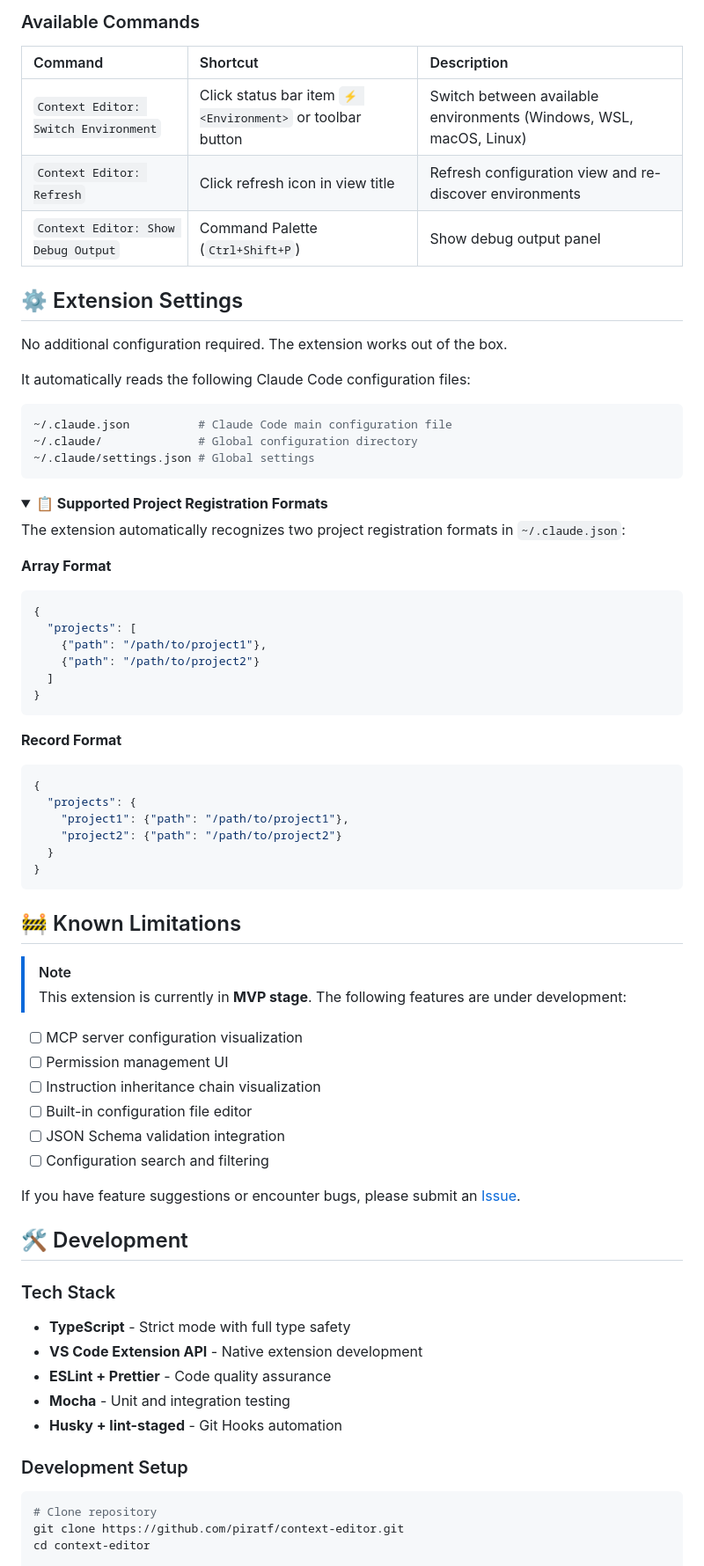
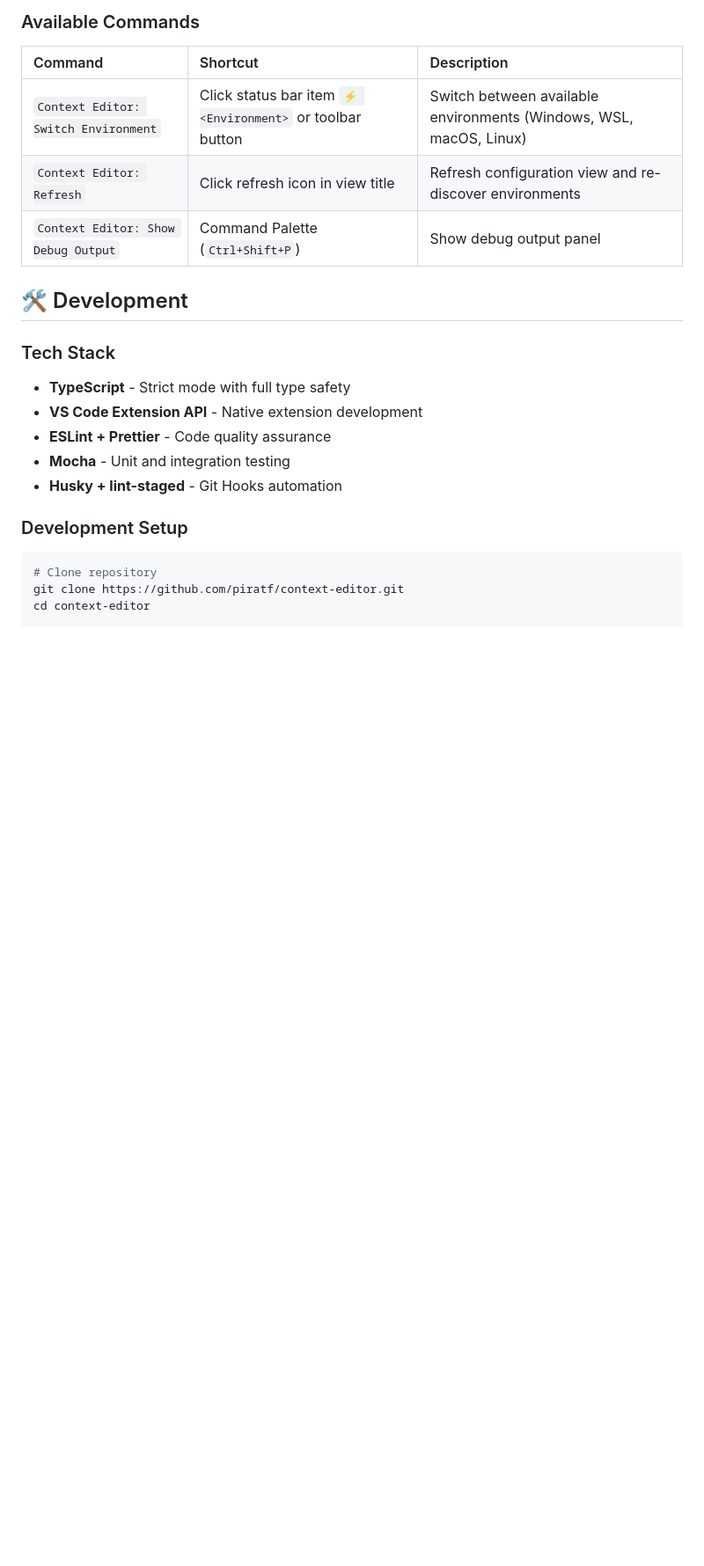
Before and after one commit to piratf/context-editor, a Markdown page: README.md, the part around one of its changes. Shown at 88% size. GitHub-like rendering; folded sections open; blank space fills up the shorter version.

````diff
--- a/README.md
+++ b/README.md
@@ -116,59 +118,6 @@ Context Editor: ⚡ Windows
 | `Context Editor: Switch Environment` | Click status bar item `⚡ <Environment>` or toolbar button | Switch between available environments (Windows, WSL, macOS, Linux) |
 | `Context Editor: Refresh` | Click refresh icon in view title | Refresh configuration view and re-discover environments |
 | `Context Editor: Show Debug Output` | Command Palette (`Ctrl+Shift+P`) | Show debug output panel |
-
-## ⚙️ Extension Settings
-
-No additional configuration required. The extension works out of the box.
-
-It automatically reads the following Claude Code configuration files:
-
-```bash
-~/.claude.json          # Claude Code main configuration file
-~/.claude/              # Global configuration directory
-~/.claude/settings.json # Global settings
-```
-
-<details>
-<summary><b>📋 Supported Project Registration Formats</b></summary>
-
-The extension automatically recognizes two project registration formats in `~/.claude.json`:
-
-**Array Format**
-```json
-{
-  "projects": [
-    {"path": "/path/to/project1"},
-    {"path": "/path/to/project2"}
-  ]
-}
-```
-
-**Record Format**
-```json
-{
-  "projects": {
-    "project1": {"path": "/path/to/project1"},
-    "project2": {"path": "/path/to/project2"}
-  }
-}
-```
-
-</details>
-
-## 🚧 Known Limitations
-
-> [!NOTE]
-> This extension is currently in **MVP stage**. The following features are under development:
-
-- [ ] MCP server configuration visualization
-- [ ] Permission management UI
-- [ ] Instruction inheritance chain visualization
-- [ ] Built-in configuration file editor
-- [ ] JSON Schema validation integration
-- [ ] Configuration search and filtering
-
-If you have feature suggestions or encounter bugs, please submit an [Issue](https://github.com/piratf/context-editor/issues).
 
 ## 🛠️ Development
 
````
Also changed, not shown: other parts of README.md (+37 -85 lines).
